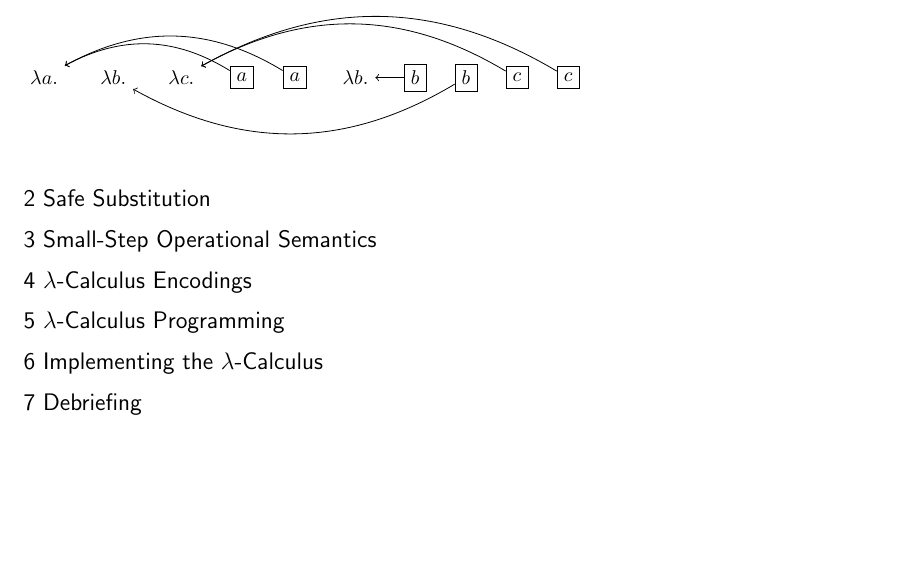
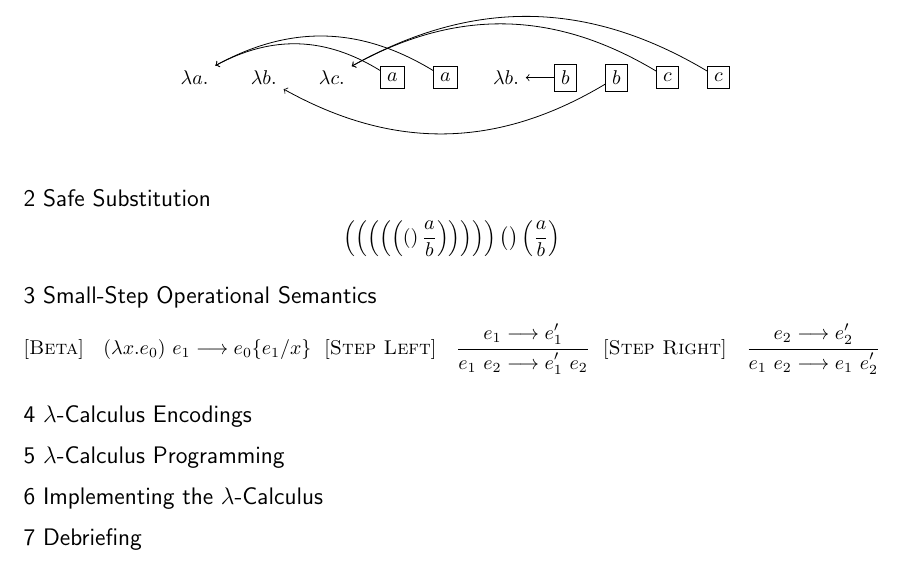
Before and after one commit to qbeightol/CS-6110, a LaTeX document (1/tex/1.tex): part of the page, cut so that both start at the same text, the shorter picture padded with empty space. Compiled offline with pdfLaTeX.

Commit message:
stab at q3

```diff
--- a/1/tex/1.tex
+++ b/1/tex/1.tex
@@ -9,6 +19,17 @@
 \begin{document}
 \subsection*{\sf 1 Free and Bound Variables}
-  \begin{tikzpicture}[node distance=0.5cm]
+  % $$
+  % % \lambda a. \left (
+  % %   \lambda b. \left (
+  % %     \lambda c. \left (
+  % %      \left( \left ( \left ((a a) (\lambda b. b) \right ) b \right ) c \right ) c
+  % %     \right )
+  % %   \right )
+  % % \right )
+  % \left ( (a~a)~(\lambda b. b) \right )
+  % $$
+
+  \begin{center} \begin{tikzpicture}[node distance=0.5cm]
     \node (absA) {$\lambda a.$};
     \node (absB1) [right=of absA] {$\lambda b.$};
     \node (absC) [right=of absB1] {$\lambda c.$};
@@ -26,9 +47,18 @@
       (b2) edge [bend left] node {} (absB1)
       (c1) edge [bend right] node {} (absC)
       (c2) edge [bend right] node {} (absC);
-  \end{tikzpicture}
+  \end{tikzpicture} \end{center}
 \subsection*{\sf 2 Safe Substitution}
+
+$$\left ( \left ( \left (  \left ( \left ( \left ( \right ) \frac{a}{b} \right )  \right ) \right ) \right ) \right ) \big ( \big ) \left ( \frac{a}{b} \right )$$
+
 \subsection*{\sf 3 Small-Step Operational Semantics}
+\begin{mathpar}
+\Rule{Beta}{}{(\lambda x . e_0)~e_1 \steps e_0 \{ e_1 / x\}}
+\Rule{Step Left}{e_1 \steps e'_1}{e_1~e_2 \steps e'_1~e_2}
+\Rule{Step Right}{e_2 \steps e'_2}{e_1~e_2 \steps e_1~e'_2}
+\end{mathpar}
+
 \subsection*{\sf 4 $\lambda$-Calculus Encodings}
 \subsection*{\sf 5 $\lambda$-Calculus Programming}
 \subsection*{\sf 6 Implementing the $\lambda$-Calculus}
```
Also changed, not shown: 1/tex/1.tex (10 more changed lines).
